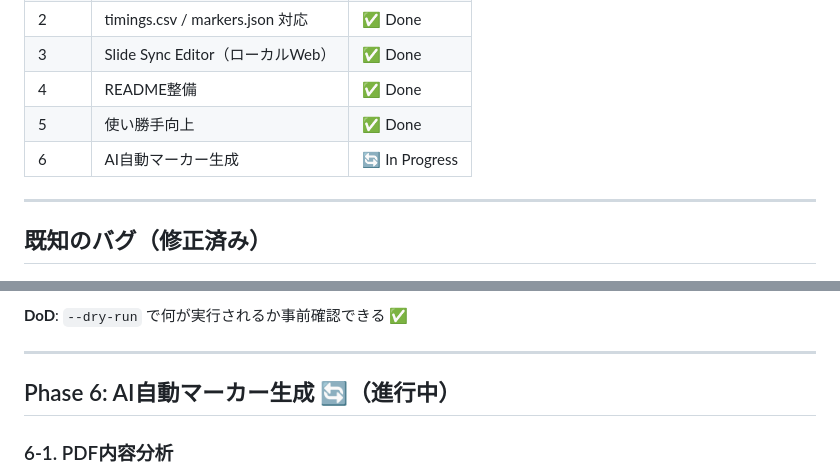
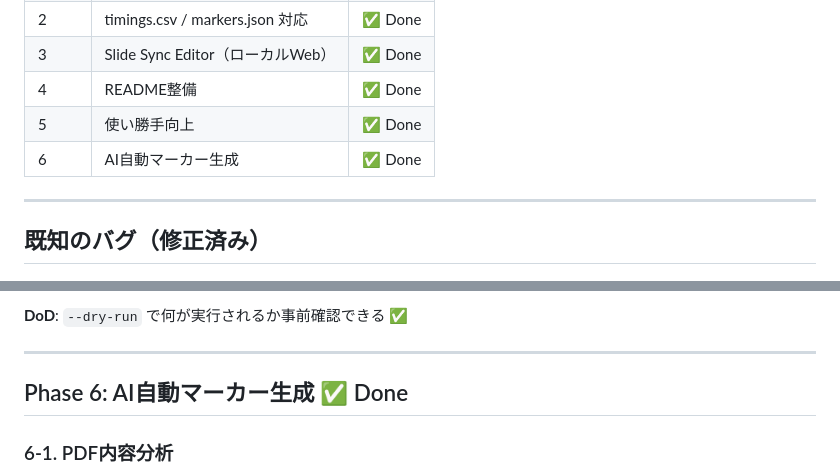
Before and after one commit to imzxelo/slidecast-pipeline, a Markdown page: Tasks.md, 2 parts joined by grey strips. Drawn GitHub-style.

```diff
--- a/Tasks.md
+++ b/Tasks.md
@@ -42,7 +44,7 @@ df828ff feat: AI自動マーカー生成UX改善 + パフォーマンス最適
 | 3 | Slide Sync Editor（ローカルWeb） | ✅ Done |
 | 4 | README整備 | ✅ Done |
 | 5 | 使い勝手向上 | ✅ Done |
-| 6 | AI自動マーカー生成 | 🔄 In Progress |
+| 6 | AI自動マーカー生成 | ✅ Done |
 
 ---
 
@@ -256,7 +268,7 @@ df828ff feat: AI自動マーカー生成UX改善 + パフォーマンス最適
 
 ---
 
-## Phase 6: AI自動マーカー生成 🔄（進行中）
+## Phase 6: AI自動マーカー生成 ✅ Done
 
 ### 6-1. PDF内容分析
 - [x] Gemini 3.0 Flash でスライド画像を読み取り（既存）
```
Also changed, not shown: other parts of Tasks.md (+20 -1 lines).
